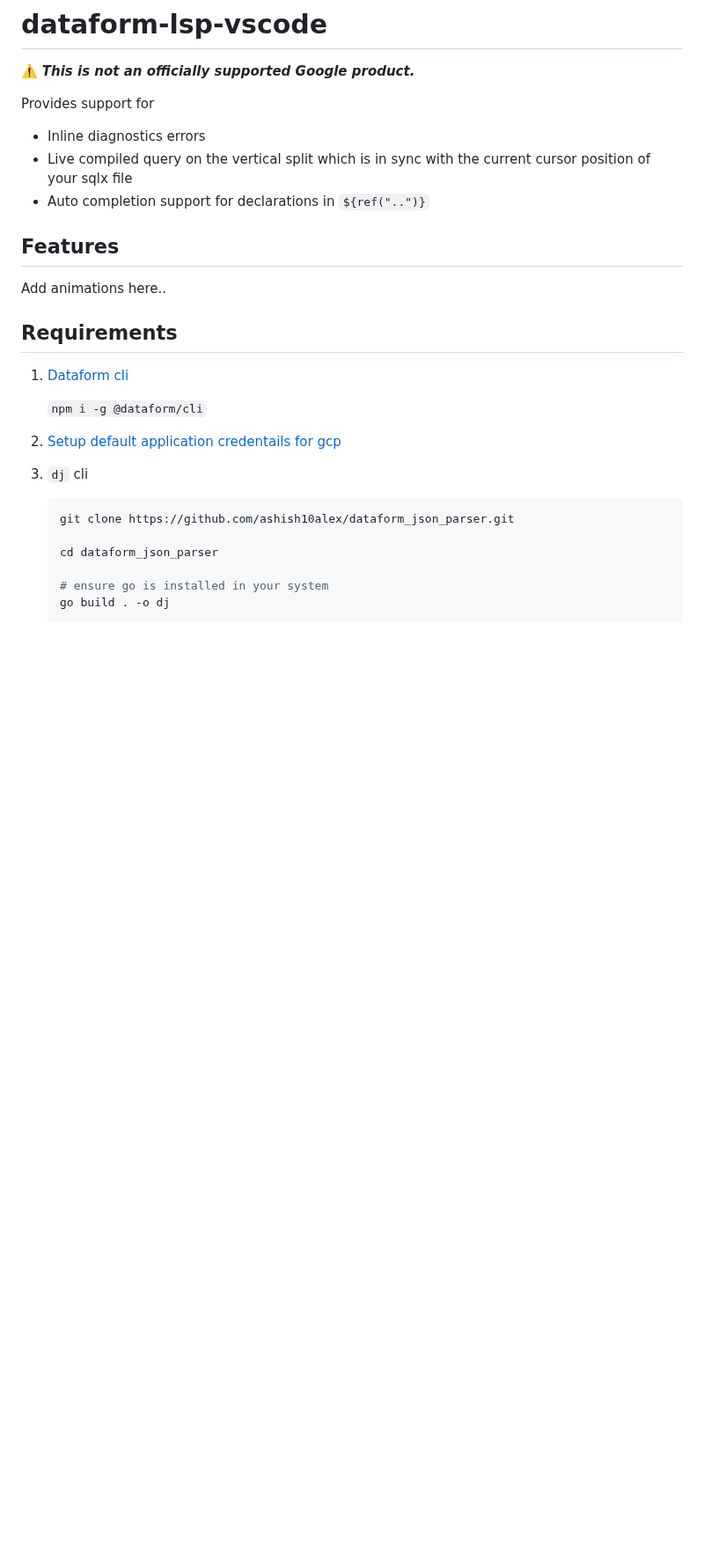
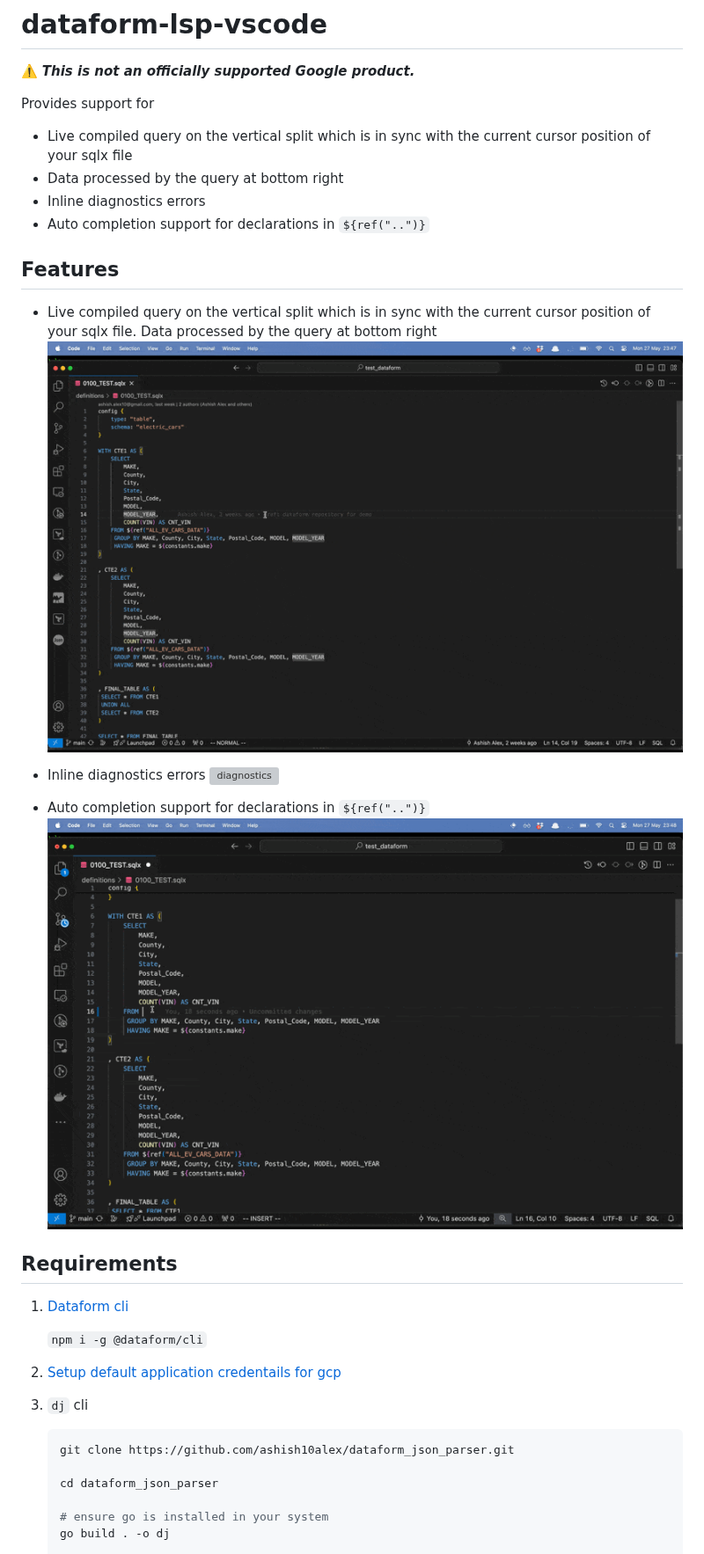
Before and after one commit to ashish10alex/vscode-dataform-tools, a Markdown page: README.md, the part around the change. Shown at 88% size. Drawn GitHub-style; pictures changed too: media/images/auto-completion.gif (added), media/images/compilation.gif (added); blank space fills up the shorter version; grey boxes are pictures that could not be loaded.

```diff
--- a/README.md
+++ b/README.md
@@ -5,13 +5,21 @@
 
 Provides support for
 
+* Live compiled query on the vertical split which is in sync with the current cursor position of your sqlx file
+* Data processed by the query at bottom right
 * Inline diagnostics errors
-* Live compiled query on the vertical split which is in sync with the current cursor position of your sqlx file
 * Auto completion support for declarations in `${ref("..")}`
 
 ## Features
 
-Add animations here..
+* Live compiled query on the vertical split which is in sync with the current cursor position of your sqlx file. Data processed by the query at bottom right
+![compilation](media/images/compilation.gif)
+
+* Inline diagnostics errors
+![diagnostics](media/images/diagnostics.gif)
+
+* Auto completion support for declarations in `${ref("..")}`
+![auto-completion](media/images/auto-completion.gif)
 
 ## Requirements
 
```
Also changed, not shown: 1 other file.
